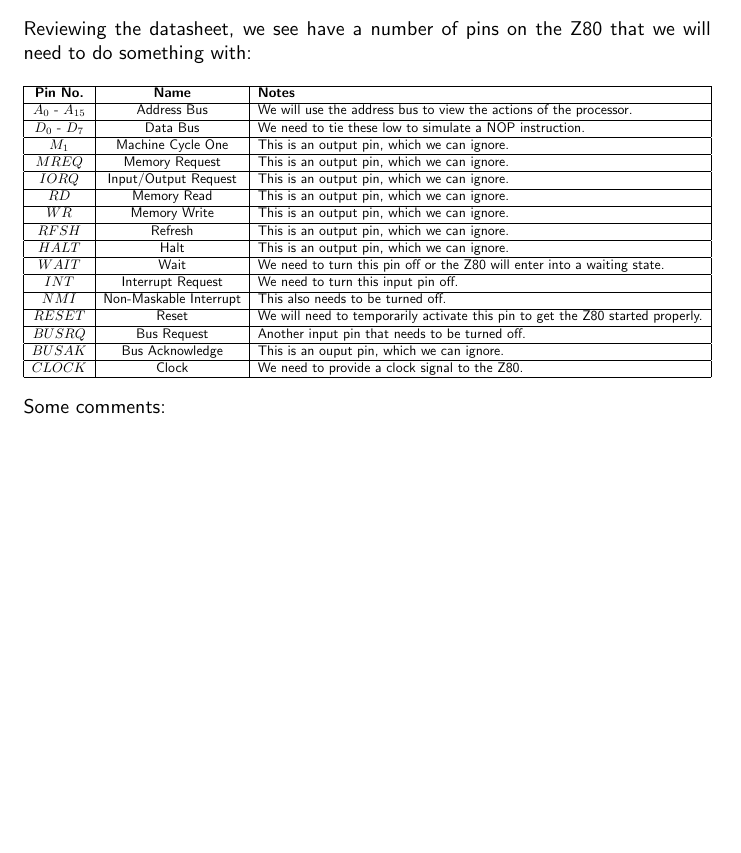
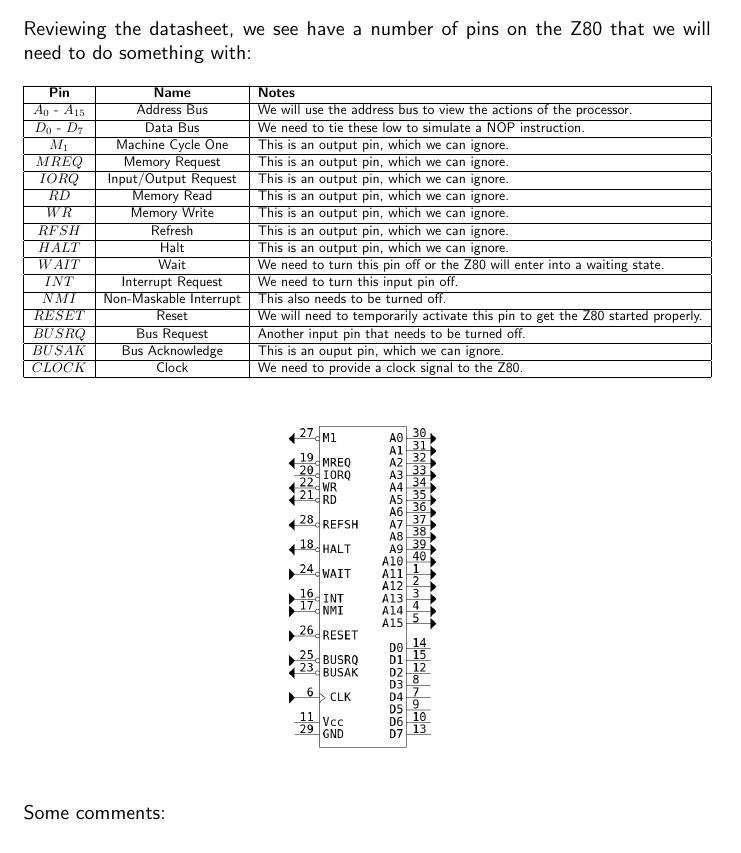
Before and after one commit to cayugadata-robsnyder/retrocom, a LaTeX document (book/book.tex): part of page 14 of 14 before the commit and part of page 14 of 15 after it, cut so that both start at the same text, the shorter picture padded with empty space. Compiled offline with pdfLaTeX.

Commit message:
Added Z80 Pinout Picture

```diff
--- a/book/book.tex
+++ b/book/book.tex
@@ -174,7 +174,7 @@
 \resizebox{\textwidth}{!}{%
 \begin{tabular}{|c|c|l|}
 \hline
-\textbf{Pin No.} & \textbf{Name} & \textbf{Notes} \\
+\textbf{Pin} & \textbf{Name} & \textbf{Notes} \\
 \hline
 $A_{0}$ - $A_{15}$ & Address Bus & We will use the address bus to view the actions of the processor. \\
 \hline
@@ -210,6 +210,10 @@
 \hline
 \end{tabular}}
 
+\begin{center}
+\includegraphics[height=6cm]{Z80_pinout.png}
+\end{center}
+
 Some comments:
 
 \begin{itemize}
```
Also changed, not shown: book/Z80_pinout.png (added).
